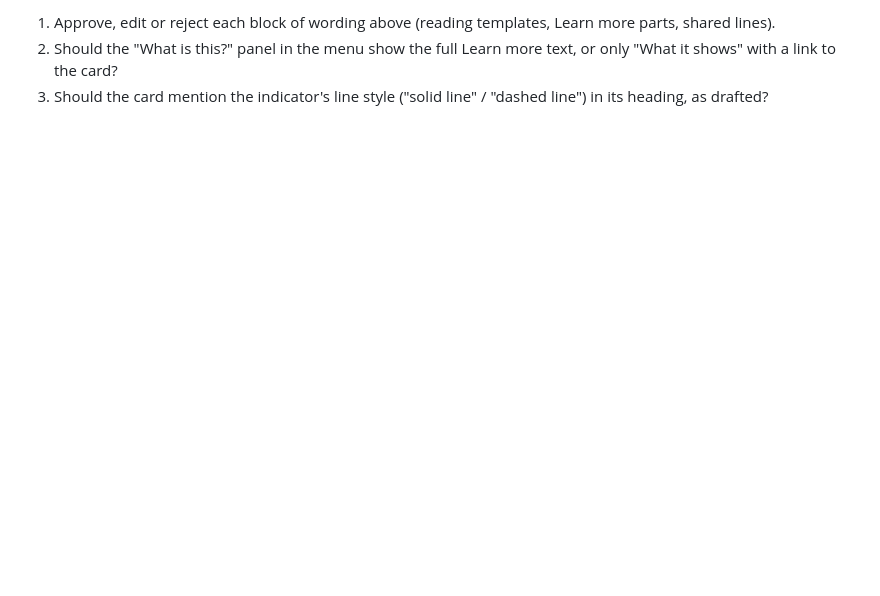
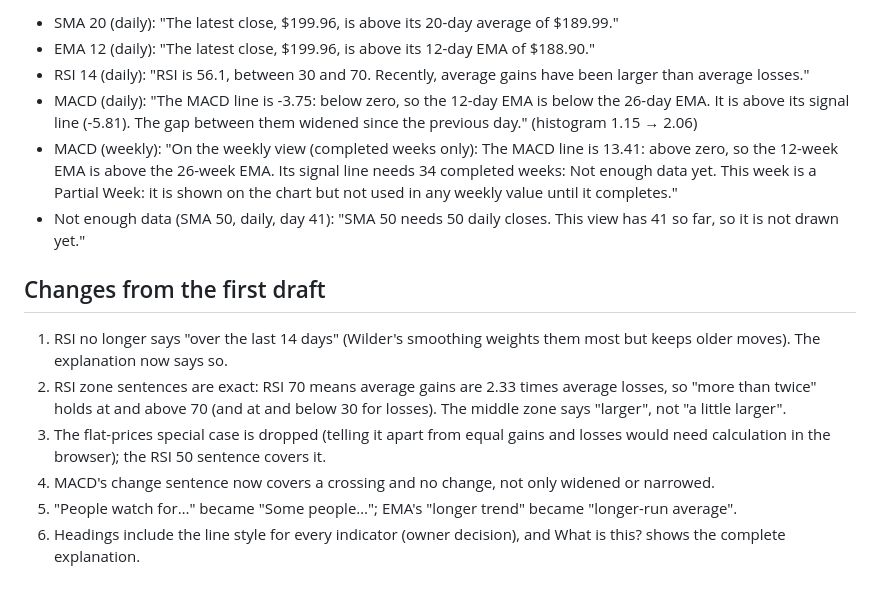
Before and after one commit to Eman12211e/finance-app-v2, a Markdown page: docs/P4_STEP6_CONTENT.md, the part around one of its changes. GitHub-like rendering; blank space fills up the shorter version.

```diff
--- a/docs/P4_STEP6_CONTENT.md
+++ b/docs/P4_STEP6_CONTENT.md
@@ -123,5 +127,24 @@ prices have already moved.
 
-1. Approve, edit or reject each block of wording above (reading templates, Learn more parts, shared lines).
-2. Should the "What is this?" panel in the menu show the full Learn more text, or only "What it shows" with a link to
-   the card?
-3. Should the card mention the indicator's line style ("solid line" / "dashed line") in its heading, as drafted?
+- SMA 20 (daily): "The latest close, $199.96, is above its 20-day average of $189.99."
+- EMA 12 (daily): "The latest close, $199.96, is above its 12-day EMA of $188.90."
+- RSI 14 (daily): "RSI is 56.1, between 30 and 70. Recently, average gains have been larger than average losses."
+- MACD (daily): "The MACD line is -3.75: below zero, so the 12-day EMA is below the 26-day EMA. It is above its signal
+  line (-5.81). The gap between them widened since the previous day." (histogram 1.15 → 2.06)
+- MACD (weekly): "On the weekly view (completed weeks only): The MACD line is 13.41: above zero, so the 12-week EMA is
+  above the 26-week EMA. Its signal line needs 34 completed weeks: Not enough data yet. This week is a Partial Week:
+  it is shown on the chart but not used in any weekly value until it completes."
+- Not enough data (SMA 50, daily, day 41): "SMA 50 needs 50 daily closes. This view has 41 so far, so it is not drawn
+  yet."
+
+## Changes from the first draft
+
+1. RSI no longer says "over the last 14 days" (Wilder's smoothing weights them most but keeps older moves). The
+   explanation now says so.
+2. RSI zone sentences are exact: RSI 70 means average gains are 2.33 times average losses, so "more than twice" holds
+   at and above 70 (and at and below 30 for losses). The middle zone says "larger", not "a little larger".
+3. The flat-prices special case is dropped (telling it apart from equal gains and losses would need calculation in
+   the browser); the RSI 50 sentence covers it.
+4. MACD's change sentence now covers a crossing and no change, not only widened or narrowed.
+5. "People watch for…" became "Some people…"; EMA's "longer trend" became "longer-run average".
+6. Headings include the line style for every indicator (owner decision), and What is this? shows the complete
+   explanation.
```
Also changed, not shown: other parts of docs/P4_STEP6_CONTENT.md (+95 -91 lines).
